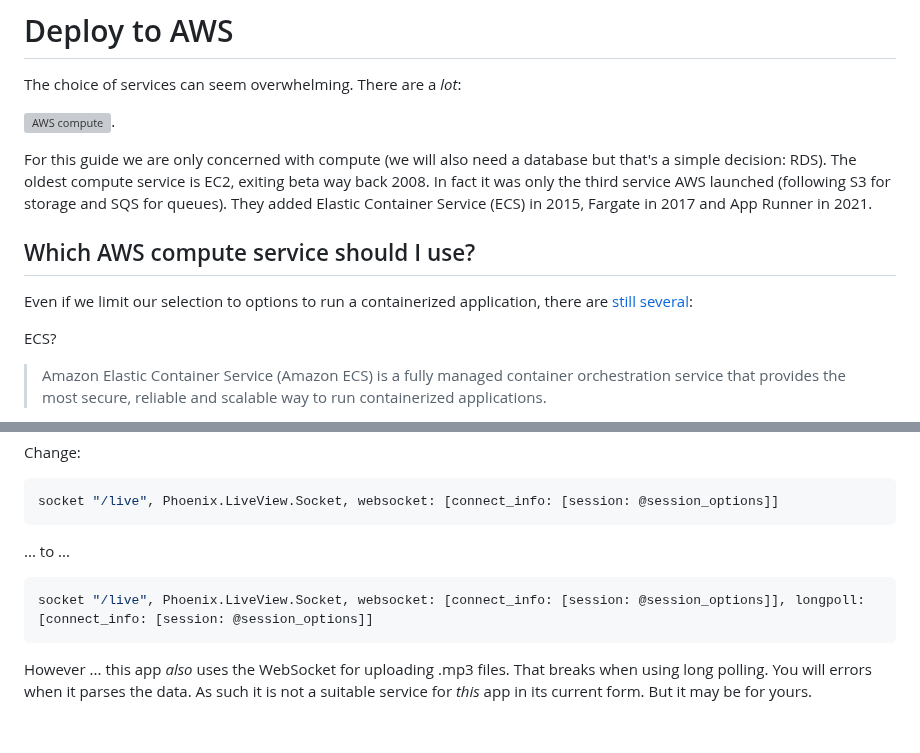
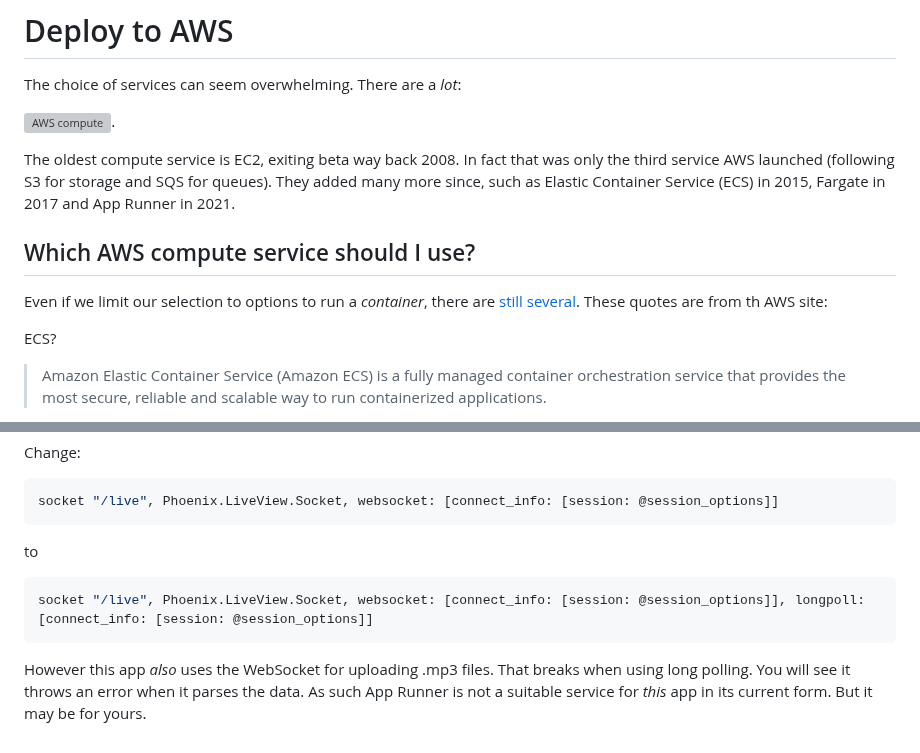
Before and after one commit to gregmsanderson/fly-live-beats, a Markdown page: docs/7-aws-which-compute-service.md, 2 parts joined by grey strips. GitHub-like rendering; grey boxes are pictures that could not be loaded.

````diff
--- a/docs/7-aws-which-compute-service.md
+++ b/docs/7-aws-which-compute-service.md
@@ -4,11 +4,11 @@ The choice of services can seem overwhelming. There are a _lot_:
 
 ![AWS compute](img/aws_compute_options.jpeg).
 
-For this guide we are only concerned with compute (we will also need a database but that's a simple decision: RDS). The oldest compute service is EC2, exiting beta way back 2008. In fact it was only the third service AWS launched (following S3 for storage and SQS for queues). They added Elastic Container Service (ECS) in 2015, Fargate in 2017 and App Runner in 2021.
+The oldest compute service is EC2, exiting beta way back 2008. In fact that was only the third service AWS launched (following S3 for storage and SQS for queues). They added many more since, such as Elastic Container Service (ECS) in 2015, Fargate in 2017 and App Runner in 2021.
 
 ## Which AWS compute service should I use?
 
-Even if we limit our selection to options to run a containerized application, there are [still several](https://aws.amazon.com/containers/services/):
+Even if we limit our selection to options to run a _container_, there are [still several](https://aws.amazon.com/containers/services/). These quotes are from th AWS site:
 
 ECS?
 
@@ -144,10 +143,10 @@ Change:
 socket "/live", Phoenix.LiveView.Socket, websocket: [connect_info: [session: @session_options]]
 ```
 
-... to ...
+to
 
 ```elixir
 socket "/live", Phoenix.LiveView.Socket, websocket: [connect_info: [session: @session_options]], longpoll: [connect_info: [session: @session_options]]
 ```
 
-However ... this app _also_ uses the WebSocket for uploading .mp3 files. That breaks when using long polling. You will errors when it parses the data. As such it is not a suitable service for _this_ app in its current form. But it may be for yours.
+However this app _also_ uses the WebSocket for uploading .mp3 files. That breaks when using long polling. You will see it throws an error when it parses the data. As such App Runner is not a suitable service for _this_ app in its current form. But it may be for yours.
````
Also changed, not shown: other parts of docs/7-aws-which-compute-service.md (+22 -23 lines).
